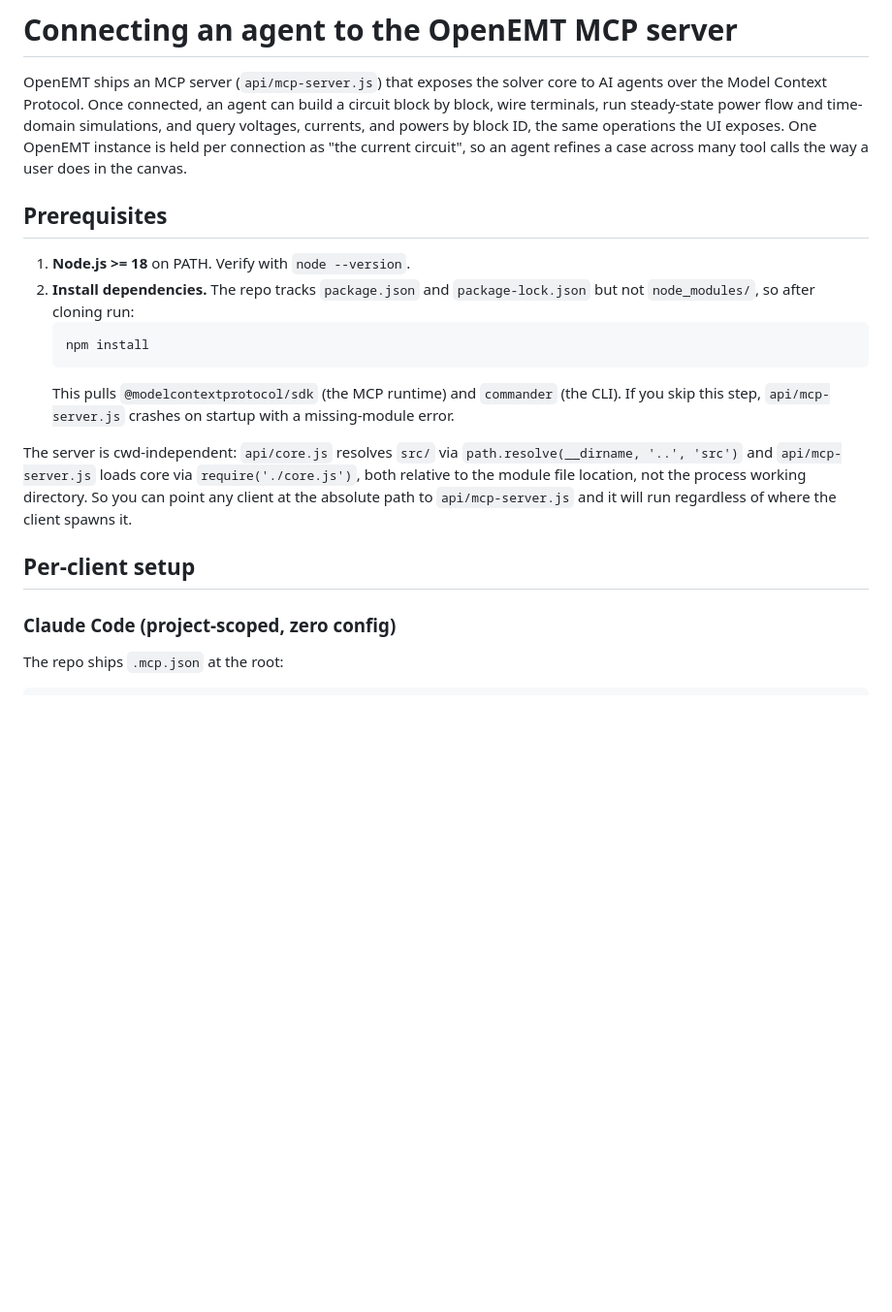
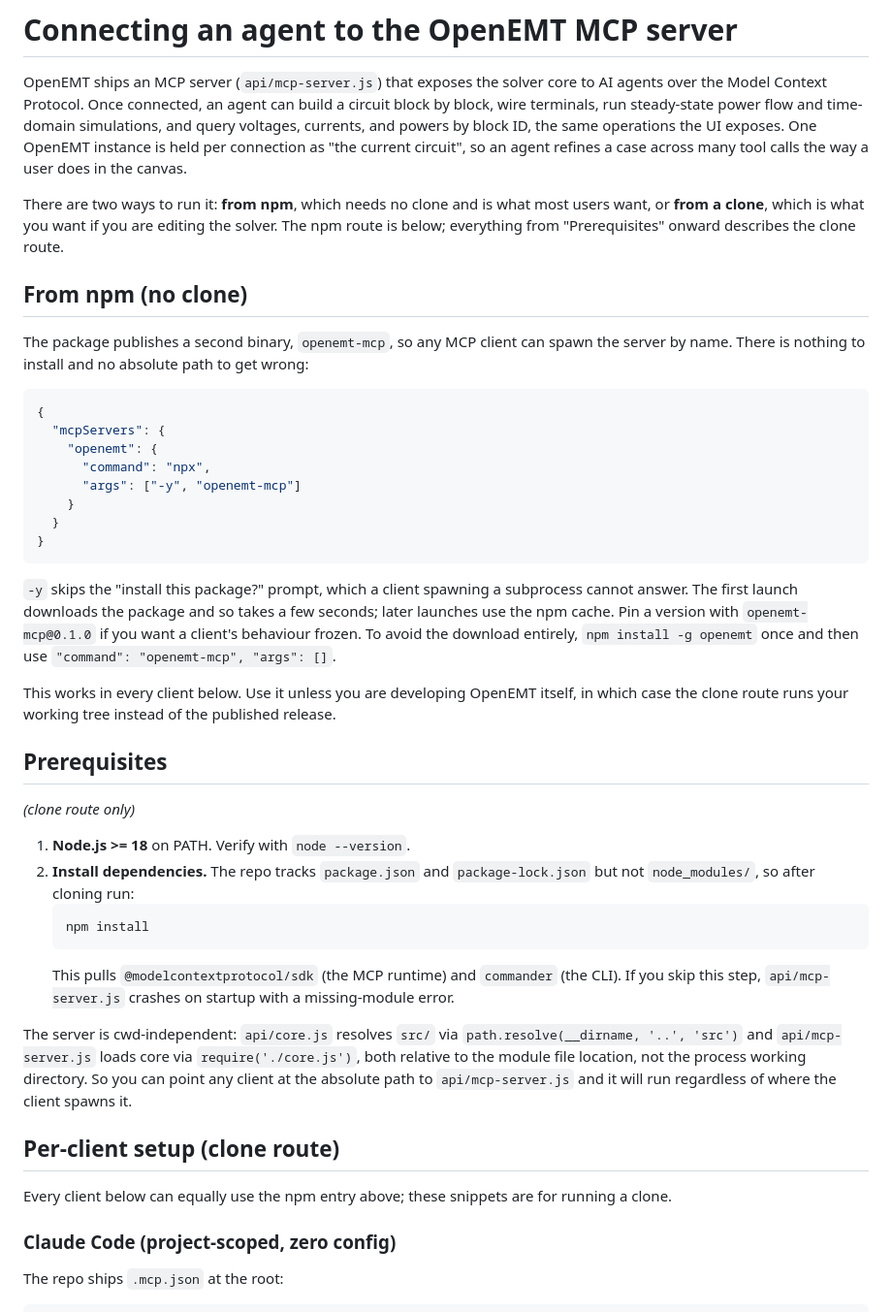
Before and after one commit to h-d-engineer/OpenEMT, a Markdown page: docs/MCP.md, the part around the change. Shown at 97% size. Drawn GitHub-style; blank space fills up the shorter version.

````diff
--- a/docs/MCP.md
+++ b/docs/MCP.md
@@ -8,7 +8,42 @@ the same operations the UI exposes. One OpenEMT instance is held per
 connection as "the current circuit", so an agent refines a case across many
 tool calls the way a user does in the canvas.
 
+There are two ways to run it: **from npm**, which needs no clone and is what
+most users want, or **from a clone**, which is what you want if you are editing
+the solver. The npm route is below; everything from "Prerequisites" onward
+describes the clone route.
+
+## From npm (no clone)
+
+The package publishes a second binary, `openemt-mcp`, so any MCP client can
+spawn the server by name. There is nothing to install and no absolute path to
+get wrong:
+
+```json
+{
+  "mcpServers": {
+    "openemt": {
+      "command": "npx",
+      "args": ["-y", "openemt-mcp"]
+    }
+  }
+}
+```
+
+`-y` skips the "install this package?" prompt, which a client spawning a
+subprocess cannot answer. The first launch downloads the package and so takes a
+few seconds; later launches use the npm cache. Pin a version with
+`openemt-mcp@0.1.0` if you want a client's behaviour frozen. To avoid the
+download entirely, `npm install -g openemt` once and then use
+`"command": "openemt-mcp", "args": []`.
+
+This works in every client below. Use it unless you are developing OpenEMT
+itself, in which case the clone route runs your working tree instead of the
+published release.
+
 ## Prerequisites
+
+*(clone route only)*
 
 1. **Node.js >= 18** on PATH. Verify with `node --version`.
 2. **Install dependencies.** The repo tracks `package.json` and
@@ -27,7 +62,10 @@ process working directory. So you can point any client at the absolute path
 to `api/mcp-server.js` and it will run regardless of where the client spawns
 it.
 
-## Per-client setup
+## Per-client setup (clone route)
+
+Every client below can equally use the npm entry above; these snippets are for
+running a clone.
 
 ### Claude Code (project-scoped, zero config)
 
````
Also changed, not shown: README.md (+34 -13 lines).
